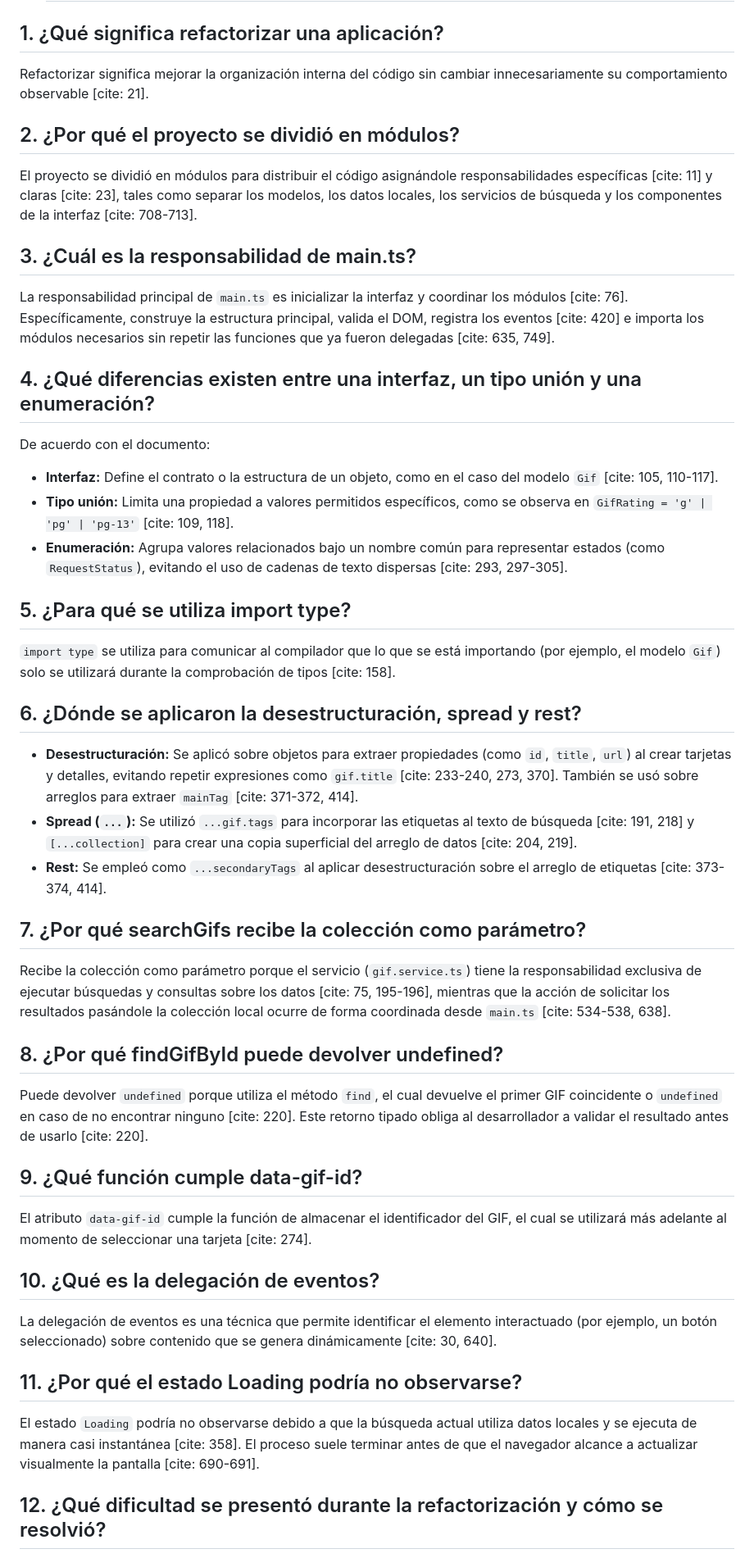
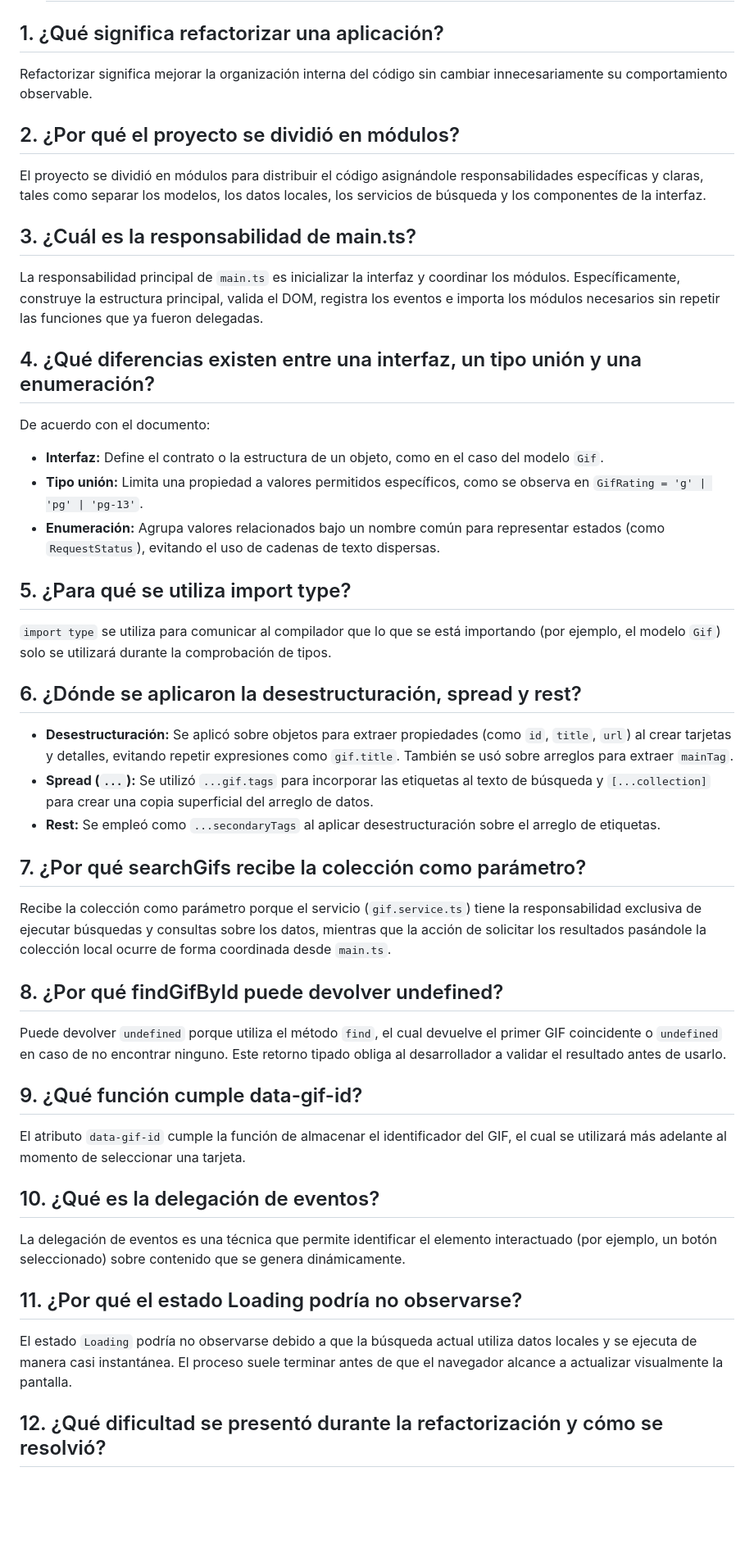
Before and after one commit to Juan9999999/FrontEnd, a Markdown page: README.md, the part around the change. Shown at 82% size. Rendered like a GitHub page; blank space fills up the shorter version.

Commit message:
Borrando duplicados

```diff
--- a/README.md
+++ b/README.md
@@ -53,42 +53,42 @@ La recursividad es un concepto de programación donde una función **se llama a
   # Preguntas de cierre - EC1 F2 A3
 
 ## 1. ¿Qué significa refactorizar una aplicación?
-Refactorizar significa mejorar la organización interna del código sin cambiar innecesariamente su comportamiento observable [cite: 21].
+Refactorizar significa mejorar la organización interna del código sin cambiar innecesariamente su comportamiento observable.
 
 ## 2. ¿Por qué el proyecto se dividió en módulos?
-El proyecto se dividió en módulos para distribuir el código asignándole responsabilidades específicas [cite: 11] y claras [cite: 23], tales como separar los modelos, los datos locales, los servicios de búsqueda y los componentes de la interfaz [cite: 708-713].
+El proyecto se dividió en módulos para distribuir el código asignándole responsabilidades específicas y claras, tales como separar los modelos, los datos locales, los servicios de búsqueda y los componentes de la interfaz.
 
 ## 3. ¿Cuál es la responsabilidad de main.ts?
-La responsabilidad principal de `main.ts` es inicializar la interfaz y coordinar los módulos [cite: 76]. Específicamente, construye la estructura principal, valida el DOM, registra los eventos [cite: 420] e importa los módulos necesarios sin repetir las funciones que ya fueron delegadas [cite: 635, 749].
+La responsabilidad principal de `main.ts` es inicializar la interfaz y coordinar los módulos. Específicamente, construye la estructura principal, valida el DOM, registra los eventos e importa los módulos necesarios sin repetir las funciones que ya fueron delegadas.
 
 ## 4. ¿Qué diferencias existen entre una interfaz, un tipo unión y una enumeración?
 De acuerdo con el documento:
-* **Interfaz:** Define el contrato o la estructura de un objeto, como en el caso del modelo `Gif` [cite: 105, 110-117].
-* **Tipo unión:** Limita una propiedad a valores permitidos específicos, como se observa en `GifRating = 'g' | 'pg' | 'pg-13'` [cite: 109, 118].
-* **Enumeración:** Agrupa valores relacionados bajo un nombre común para representar estados (como `RequestStatus`), evitando el uso de cadenas de texto dispersas [cite: 293, 297-305].
+* **Interfaz:** Define el contrato o la estructura de un objeto, como en el caso del modelo `Gif`.
+* **Tipo unión:** Limita una propiedad a valores permitidos específicos, como se observa en `GifRating = 'g' | 'pg' | 'pg-13'`.
+* **Enumeración:** Agrupa valores relacionados bajo un nombre común para representar estados (como `RequestStatus`), evitando el uso de cadenas de texto dispersas.
 
 ## 5. ¿Para qué se utiliza import type?
-`import type` se utiliza para comunicar al compilador que lo que se está importando (por ejemplo, el modelo `Gif`) solo se utilizará durante la comprobación de tipos [cite: 158].
+`import type` se utiliza para comunicar al compilador que lo que se está importando (por ejemplo, el modelo `Gif`) solo se utilizará durante la comprobación de tipos.
 
 ## 6. ¿Dónde se aplicaron la desestructuración, spread y rest?
-* **Desestructuración:** Se aplicó sobre objetos para extraer propiedades (como `id`, `title`, `url`) al crear tarjetas y detalles, evitando repetir expresiones como `gif.title` [cite: 233-240, 273, 370]. También se usó sobre arreglos para extraer `mainTag` [cite: 371-372, 414].
-* **Spread (`...`):** Se utilizó `...gif.tags` para incorporar las etiquetas al texto de búsqueda [cite: 191, 218] y `[...collection]` para crear una copia superficial del arreglo de datos [cite: 204, 219].
-* **Rest:** Se empleó como `...secondaryTags` al aplicar desestructuración sobre el arreglo de etiquetas [cite: 373-374, 414].
+* **Desestructuración:** Se aplicó sobre objetos para extraer propiedades (como `id`, `title`, `url`) al crear tarjetas y detalles, evitando repetir expresiones como `gif.title`. También se usó sobre arreglos para extraer `mainTag`.
+* **Spread (`...`):** Se utilizó `...gif.tags` para incorporar las etiquetas al texto de búsqueda y `[...collection]` para crear una copia superficial del arreglo de datos.
+* **Rest:** Se empleó como `...secondaryTags` al aplicar desestructuración sobre el arreglo de etiquetas.
 
 ## 7. ¿Por qué searchGifs recibe la colección como parámetro?
-Recibe la colección como parámetro porque el servicio (`gif.service.ts`) tiene la responsabilidad exclusiva de ejecutar búsquedas y consultas sobre los datos [cite: 75, 195-196], mientras que la acción de solicitar los resultados pasándole la colección local ocurre de forma coordinada desde `main.ts` [cite: 534-538, 638].
+Recibe la colección como parámetro porque el servicio (`gif.service.ts`) tiene la responsabilidad exclusiva de ejecutar búsquedas y consultas sobre los datos, mientras que la acción de solicitar los resultados pasándole la colección local ocurre de forma coordinada desde `main.ts`.
 
 ## 8. ¿Por qué findGifById puede devolver undefined?
-Puede devolver `undefined` porque utiliza el método `find`, el cual devuelve el primer GIF coincidente o `undefined` en caso de no encontrar ninguno [cite: 220]. Este retorno tipado obliga al desarrollador a validar el resultado antes de usarlo [cite: 220].
+Puede devolver `undefined` porque utiliza el método `find`, el cual devuelve el primer GIF coincidente o `undefined` en caso de no encontrar ninguno. Este retorno tipado obliga al desarrollador a validar el resultado antes de usarlo.
 
 ## 9. ¿Qué función cumple data-gif-id?
-El atributo `data-gif-id` cumple la función de almacenar el identificador del GIF, el cual se utilizará más adelante al momento de seleccionar una tarjeta [cite: 274].
+El atributo `data-gif-id` cumple la función de almacenar el identificador del GIF, el cual se utilizará más adelante al momento de seleccionar una tarjeta.
 
 ## 10. ¿Qué es la delegación de eventos?
-La delegación de eventos es una técnica que permite identificar el elemento interactuado (por ejemplo, un botón seleccionado) sobre contenido que se genera dinámicamente [cite: 30, 640].
+La delegación de eventos es una técnica que permite identificar el elemento interactuado (por ejemplo, un botón seleccionado) sobre contenido que se genera dinámicamente.
 
 ## 11. ¿Por qué el estado Loading podría no observarse?
-El estado `Loading` podría no observarse debido a que la búsqueda actual utiliza datos locales y se ejecuta de manera casi instantánea [cite: 358]. El proceso suele terminar antes de que el navegador alcance a actualizar visualmente la pantalla [cite: 690-691].
+El estado `Loading` podría no observarse debido a que la búsqueda actual utiliza datos locales y se ejecuta de manera casi instantánea. El proceso suele terminar antes de que el navegador alcance a actualizar visualmente la pantalla.
 
 ## 12. ¿Qué dificultad se presentó durante la refactorización y cómo se resolvió?
 Al inicio nomas por que la terminal que tenia era antiguia y no me dejaba hacer un `pnpm build` pero de ahi estuvo bien las indicaciones.
```
